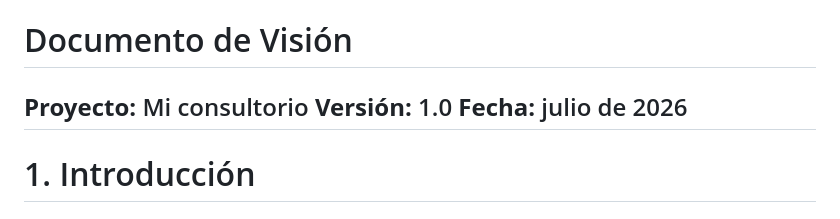
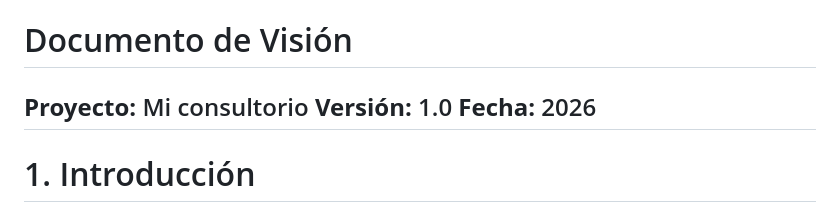
Before and after one commit to SandraBallen/Mi-consultorio, a Markdown page: Documentos Mi Consultorio/Documento de visión del proyecto.md, the part around the change. Drawn GitHub-style.

Commit message:
Update project vision document date format

```diff
--- a/Documentos Mi Consultorio/Documento de visión del proyecto.md
+++ b/Documentos Mi Consultorio/Documento de visión del proyecto.md
@@ -2,7 +2,7 @@
 
 **Proyecto:** Mi consultorio
 **Versión:** 1.0
-**Fecha:** julio de 2026
+**Fecha:** 2026
 ---
 
 # 1. Introducción
```
